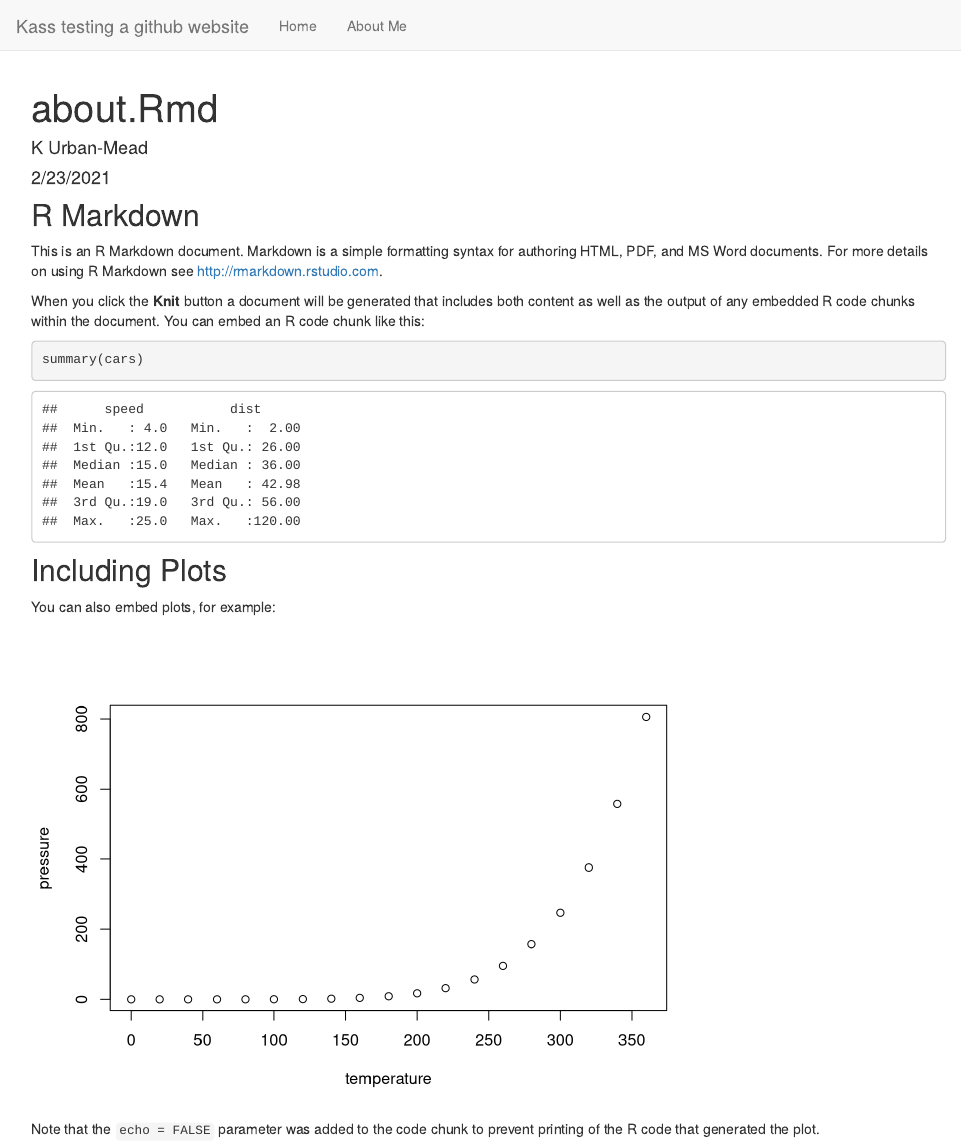
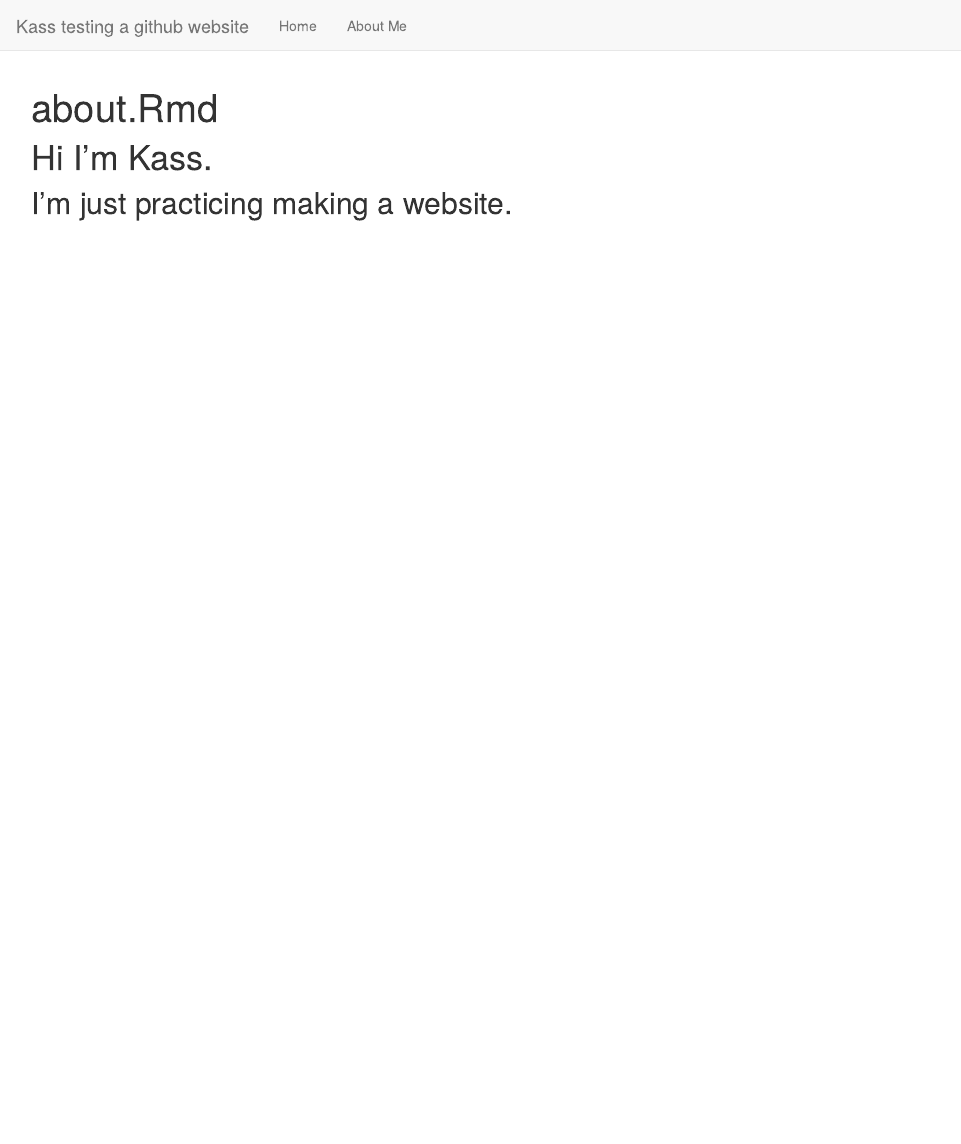
Before and after one commit to Kass-UM/kasswebsite, an R Markdown document (about.Rmd): the page in a window 1100 px wide, from its top. Rendered offline with R 4.5, knitr and Pandoc, with nearby package versions.

Commit message:
editing homepages

````diff
--- a/about.Rmd
+++ b/about.Rmd
@@ -1,30 +1,8 @@
 ---
 title: "about.Rmd"
-author: "K Urban-Mead"
-date: "2/23/2021"
 output: html_document
 ---
 
-```{r setup, include=FALSE}
-knitr::opts_chunk$set(echo = TRUE)
-```
+# Hi I'm Kass.
 
-## R Markdown
-
-This is an R Markdown document. Markdown is a simple formatting syntax for authoring HTML, PDF, and MS Word documents. For more details on using R Markdown see <http://rmarkdown.rstudio.com>.
-
-When you click the **Knit** button a document will be generated that includes both content as well as the output of any embedded R code chunks within the document. You can embed an R code chunk like this:
-
-```{r cars}
-summary(cars)
-```
-
-## Including Plots
-
-You can also embed plots, for example:
-
-```{r pressure, echo=FALSE}
-plot(pressure)
-```
-
-Note that the `echo = FALSE` parameter was added to the code chunk to prevent printing of the R code that generated the plot.
+## I'm just practicing making a website.
````
Also changed, not shown: index.Rmd (+2 -22 lines).
